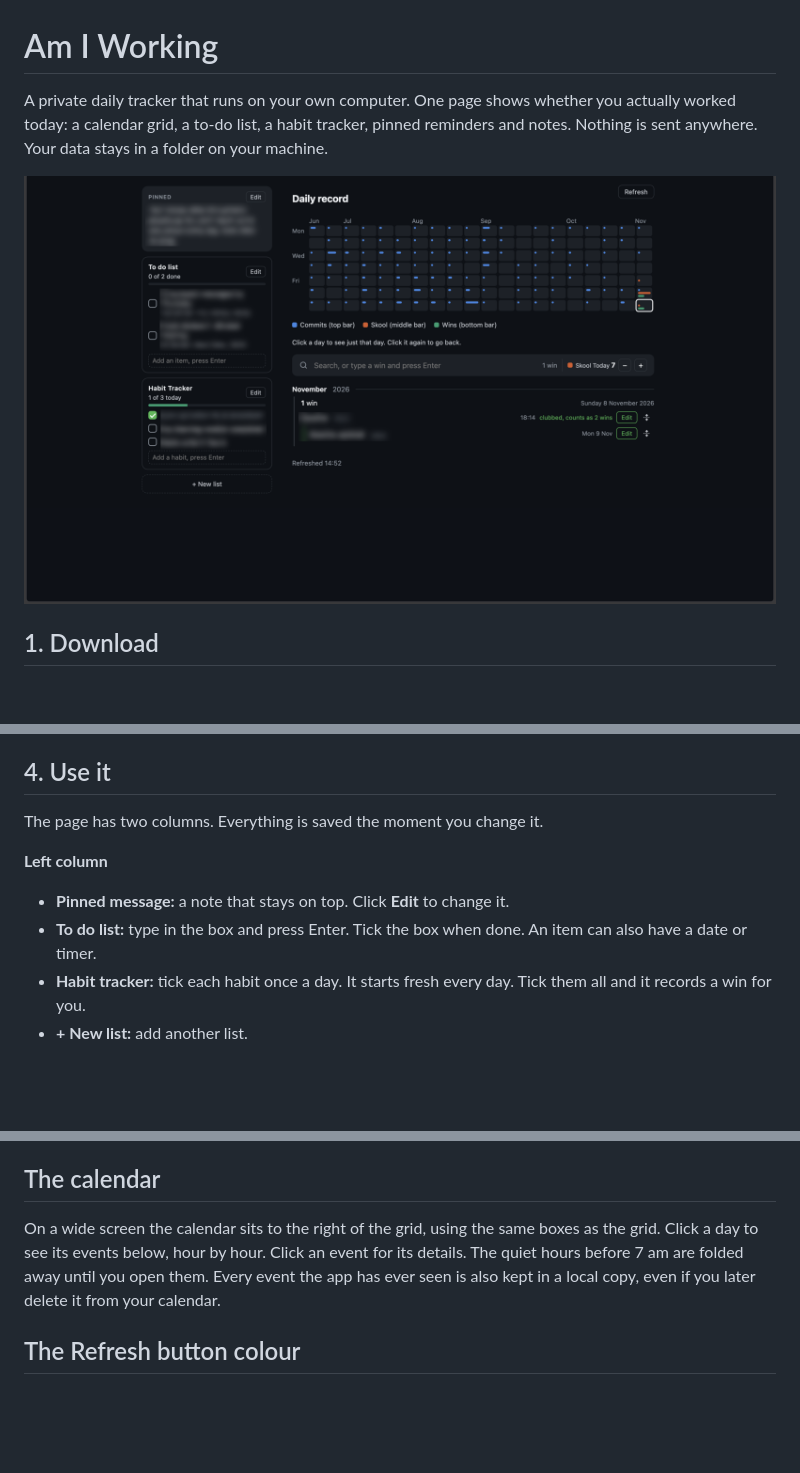
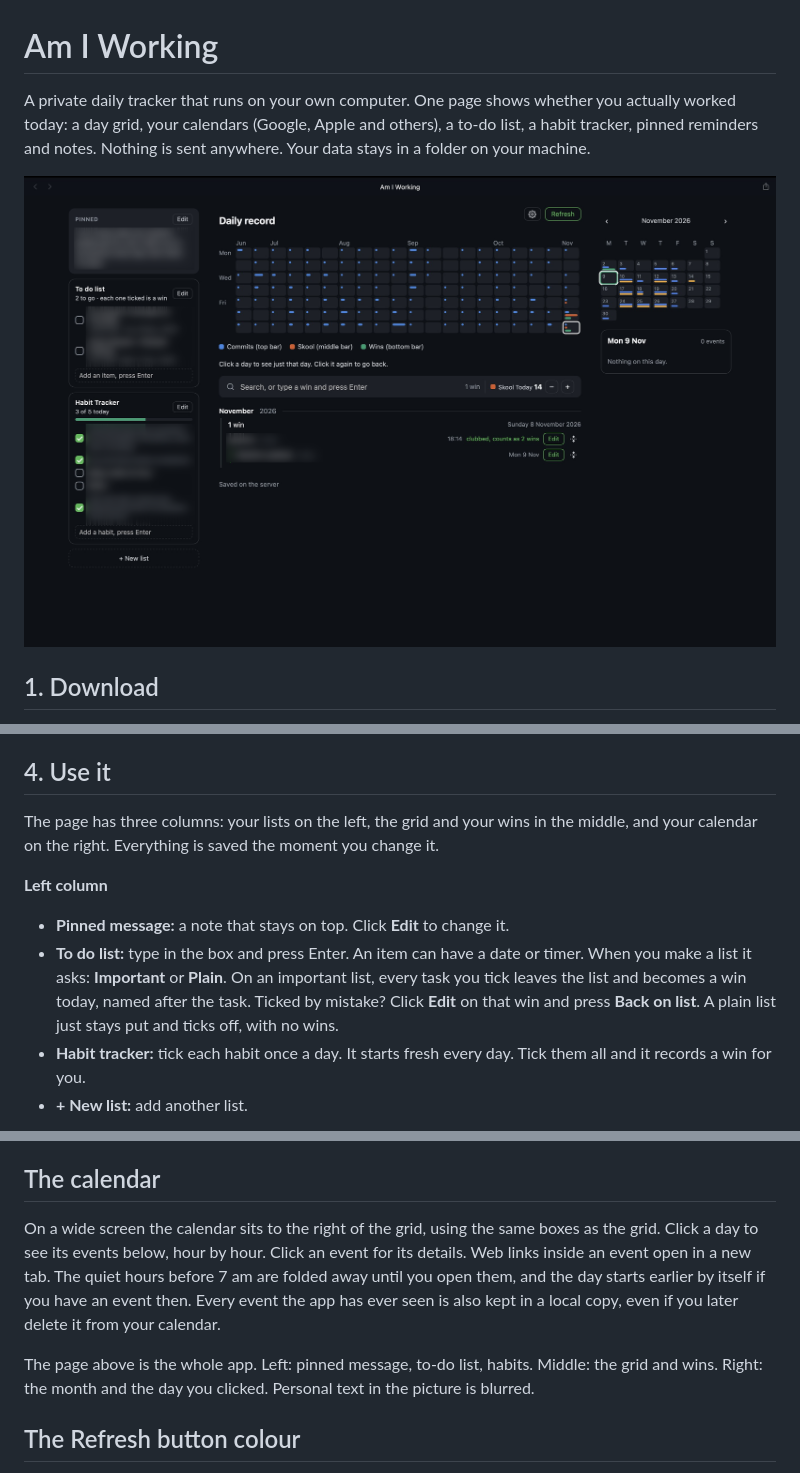
Before and after one commit to BasilSuhail/Am-I-Working, a Markdown page: README.md, 3 parts joined by grey strips. GitHub-like rendering; pictures changed too: docs/main-page.png; blank space fills up the shorter version.

Commit message:
feat(app): #8 each tick on an important to-do list is a win (#9)
Co-authored-by: Basil Suhail <BasilSuhail@users.noreply.github.com>

```diff
--- a/README.md
+++ b/README.md
@@ -1,8 +1,8 @@
 # Am I Working
 
 A private daily tracker that runs on your own computer. One page shows whether you
-actually worked today: a calendar grid, a to-do list, a habit tracker, pinned
-reminders and notes. Nothing is sent anywhere. Your data stays in a folder on your
+actually worked today: a day grid, your calendars (Google, Apple and others),
+a to-do list, a habit tracker, pinned reminders and notes. Nothing is sent anywhere. Your data stays in a folder on your
 machine.
 
 ![Main page](docs/main-page.png)
@@ -31,12 +31,16 @@ Keep the black window open while you use it. Close it to stop.
 
 ## 4. Use it
 
-The page has two columns. Everything is saved the moment you change it.
+The page has three columns: your lists on the left, the grid and your wins in the
+middle, and your calendar on the right. Everything is saved the moment you change it.
 
 **Left column**
 - **Pinned message:** a note that stays on top. Click **Edit** to change it.
-- **To do list:** type in the box and press Enter. Tick the box when done. An item
-  can also have a date or timer.
+- **To do list:** type in the box and press Enter. An item can have a date or timer.
+  When you make a list it asks: **Important** or **Plain**. On an important list,
+  every task you tick leaves the list and becomes a win today, named after the task.
+  Ticked by mistake? Click **Edit** on that win and press **Back on list**. A plain
+  list just stays put and ticks off, with no wins.
 - **Habit tracker:** tick each habit once a day. It starts fresh every day. Tick
   them all and it records a win for you.
 - **+ New list:** add another list.
@@ -72,7 +76,9 @@ Click the gear next to **Refresh**. Everything below is saved on your computer.
 
 ## The calendar
 
-On a wide screen the calendar sits to the right of the grid, using the same boxes as the grid. Click a day to see its events below, hour by hour. Click an event for its details. The quiet hours before 7 am are folded away until you open them. Every event the app has ever seen is also kept in a local copy, even if you later delete it from your calendar.
+On a wide screen the calendar sits to the right of the grid, using the same boxes as the grid. Click a day to see its events below, hour by hour. Click an event for its details. Web links inside an event open in a new tab. The quiet hours before 7 am are folded away until you open them, and the day starts earlier by itself if you have an event then. Every event the app has ever seen is also kept in a local copy, even if you later delete it from your calendar.
+
+The page above is the whole app. Left: pinned message, to-do list, habits. Middle: the grid and wins. Right: the month and the day you clicked. Personal text in the picture is blurred.
 
 ## The Refresh button colour
 
```
Also changed, not shown: other parts of README.md (+1 -1 lines), SESSION-HANDOFF.md (added, +12 -0 lines), TODOS.md (added, +4 -0 lines), 1 other file.
